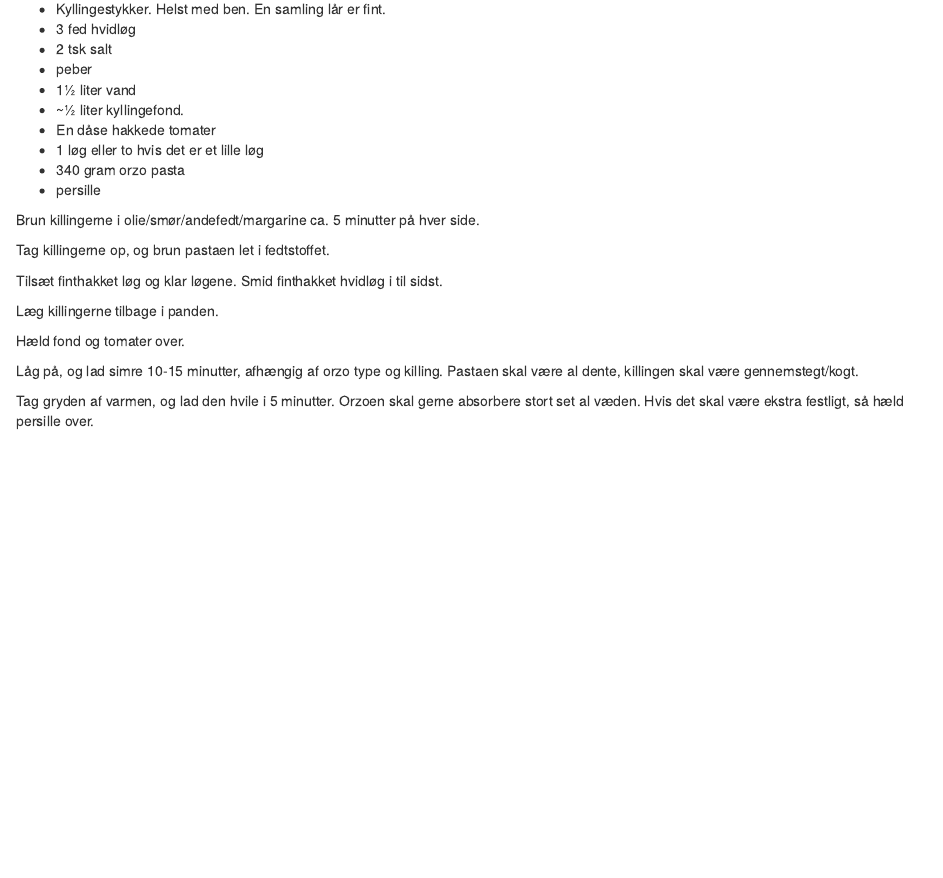
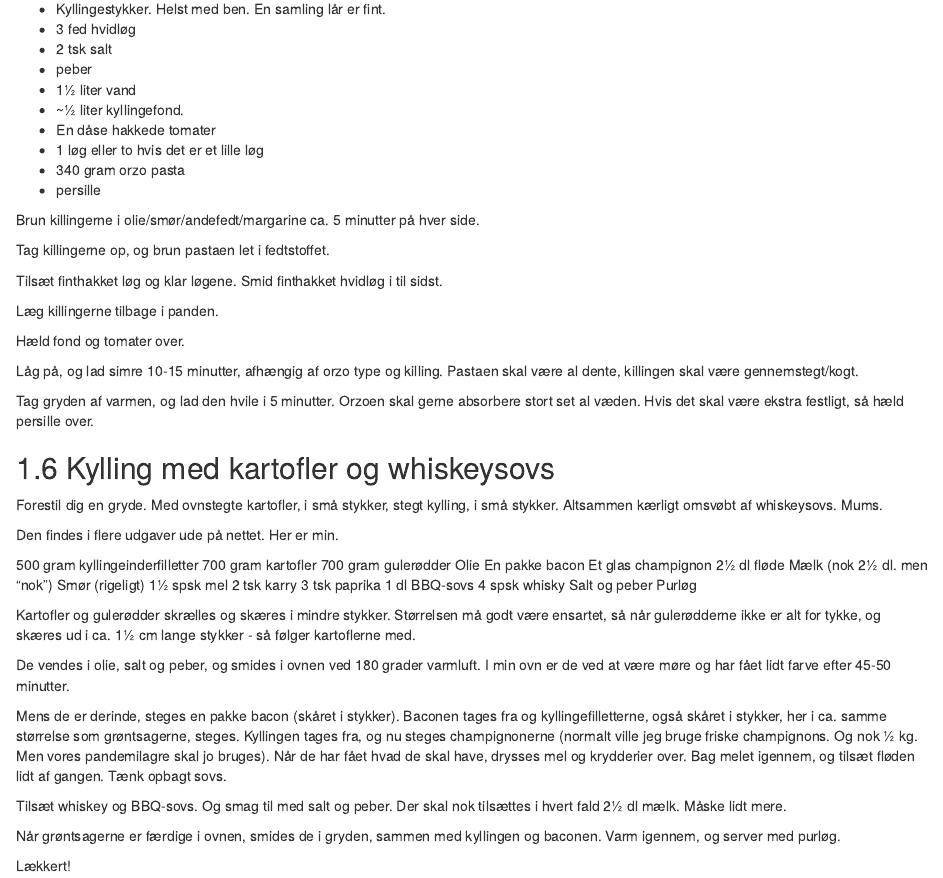
Before and after one commit to chrbknudsen/kogebog, an R Markdown document (rmds/kylling.Rmd): the page in a window 1100 px wide, from 2520 px down. Rendered offline with R 4.5, knitr and Pandoc, with nearby package versions; drawn as R Markdown's standard HTML page in place of the format the file asks for.

Commit message:
tre opskrifter flyttet

```diff
--- a/rmds/kylling.Rmd
+++ b/rmds/kylling.Rmd
@@ -190,3 +190,37 @@ Pastaen skal være al dente, killingen skal være gennemstegt/kogt.
 
 Tag gryden af varmen, og lad den hvile i 5 minutter. Orzoen skal gerne absorbere
 stort set al væden. Hvis det skal være ekstra festligt, så hæld persille over.
+
+## Kylling med kartofler og whiskeysovs
+Forestil dig en gryde. Med ovnstegte kartofler, i små stykker, stegt kylling, i små stykker. Altsammen kærligt omsvøbt af whiskeysovs. Mums.
+
+Den findes i flere udgaver ude på nettet. Her er min.
+
+500 gram kyllingeinderfilletter
+700 gram kartofler
+700 gram gulerødder
+Olie
+En pakke bacon
+Et glas champignon
+2½ dl fløde
+Mælk (nok 2½ dl. men "nok")
+Smør (rigeligt)
+1½ spsk mel
+2 tsk karry
+3 tsk paprika
+1 dl BBQ-sovs
+4 spsk whisky
+Salt og peber
+Purløg
+
+Kartofler og gulerødder skrælles og skæres i mindre stykker. Størrelsen må godt være ensartet, så når gulerødderne ikke er alt for tykke, og skæres ud i ca. 1½ cm lange stykker - så følger kartoflerne med.
+
+De vendes i olie, salt og peber, og smides i ovnen ved 180 grader varmluft. I min ovn er de ved at være møre og har fået lidt farve efter 45-50 minutter.
+
+Mens de er derinde, steges en pakke bacon (skåret i stykker). Baconen tages fra og kyllingefilletterne, også skåret i stykker, her i ca. samme størrelse som grøntsagerne, steges. Kyllingen tages fra, og nu steges champignonerne (normalt ville jeg bruge friske champignons. Og nok ½ kg. Men vores pandemilagre skal jo bruges). Når de har fået hvad de skal have, drysses mel og krydderier over. Bag melet igennem, og tilsæt fløden lidt af gangen. Tænk opbagt sovs.
+
+Tilsæt whiskey og BBQ-sovs. Og smag til med salt og peber. Der skal nok tilsættes i hvert fald 2½ dl mælk. Måske lidt mere.
+
+Når grøntsagerne er færdige i ovnen, smides de i gryden, sammen med kyllingen og baconen. Varm igennem, og server med purløg.
+
+Lækkert!
```
Also changed, not shown: rmds/green.Rmd (+29 -0 lines), rmds/rester.Rmd (+19 -0 lines).
